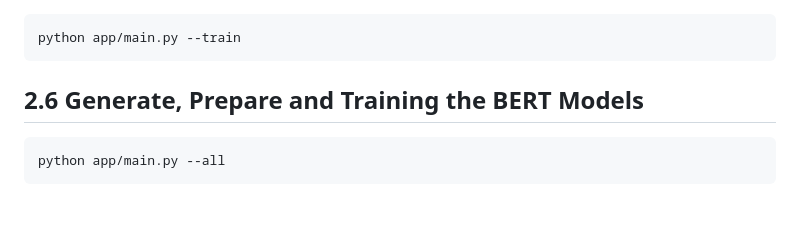
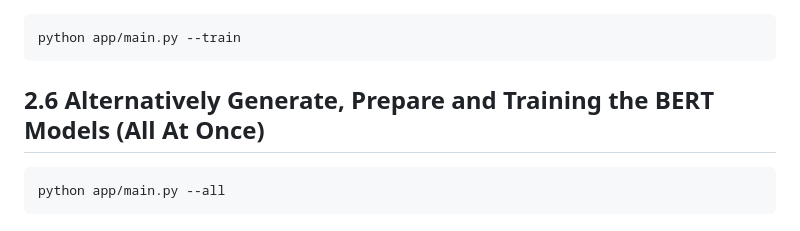
Before and after one commit to ha981muk-git/german_document_classifier, a Markdown page: README.md, the part around the change. Drawn GitHub-style.

````diff
--- a/README.md
+++ b/README.md
@@ -83,7 +83,7 @@ python app/main.py --prepare
 python app/main.py --train
 ```
 
-## **2.6 Generate, Prepare and Training the BERT Models**
+## **2.6 Alternatively Generate, Prepare and Training the BERT Models (All At Once)**
 
 ```bash
 python app/main.py --all
````
